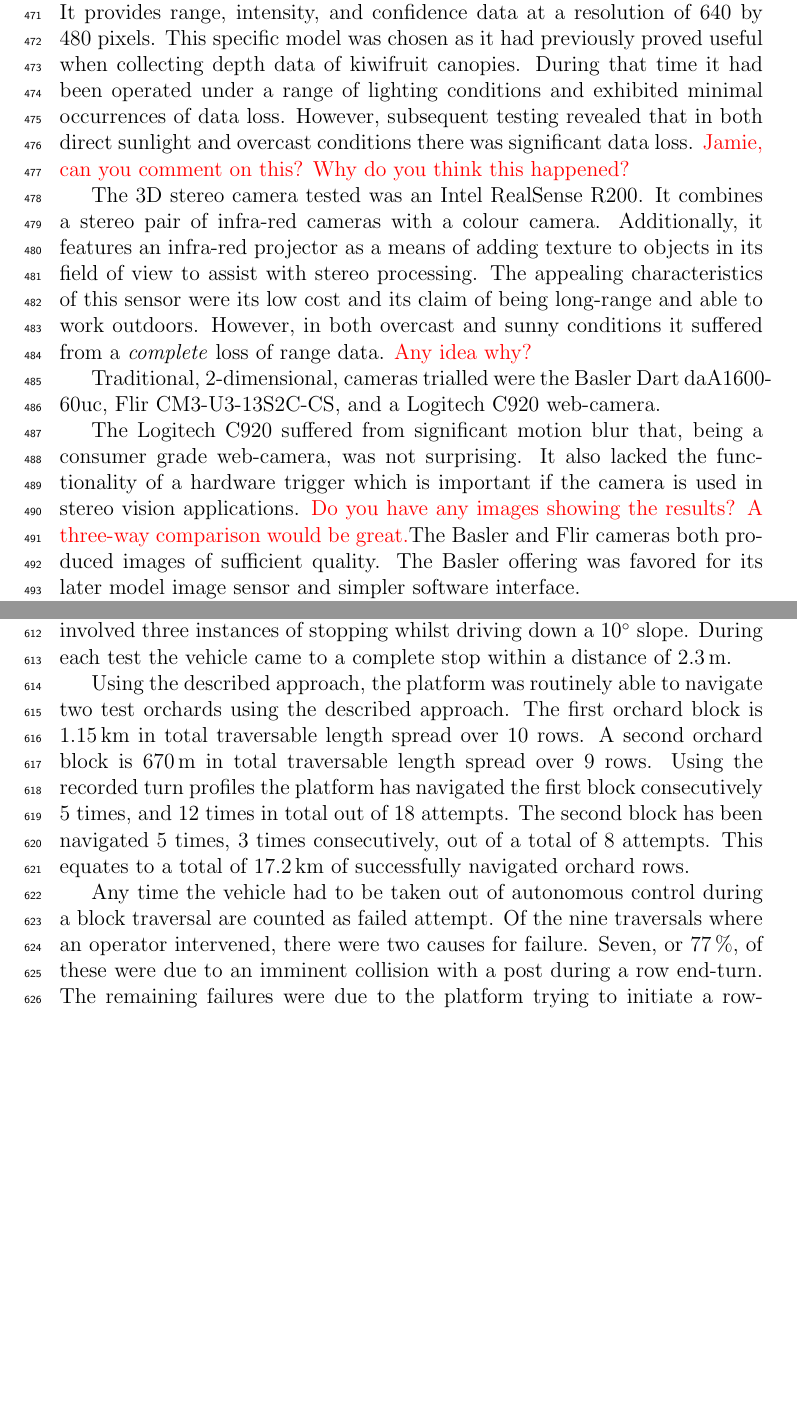
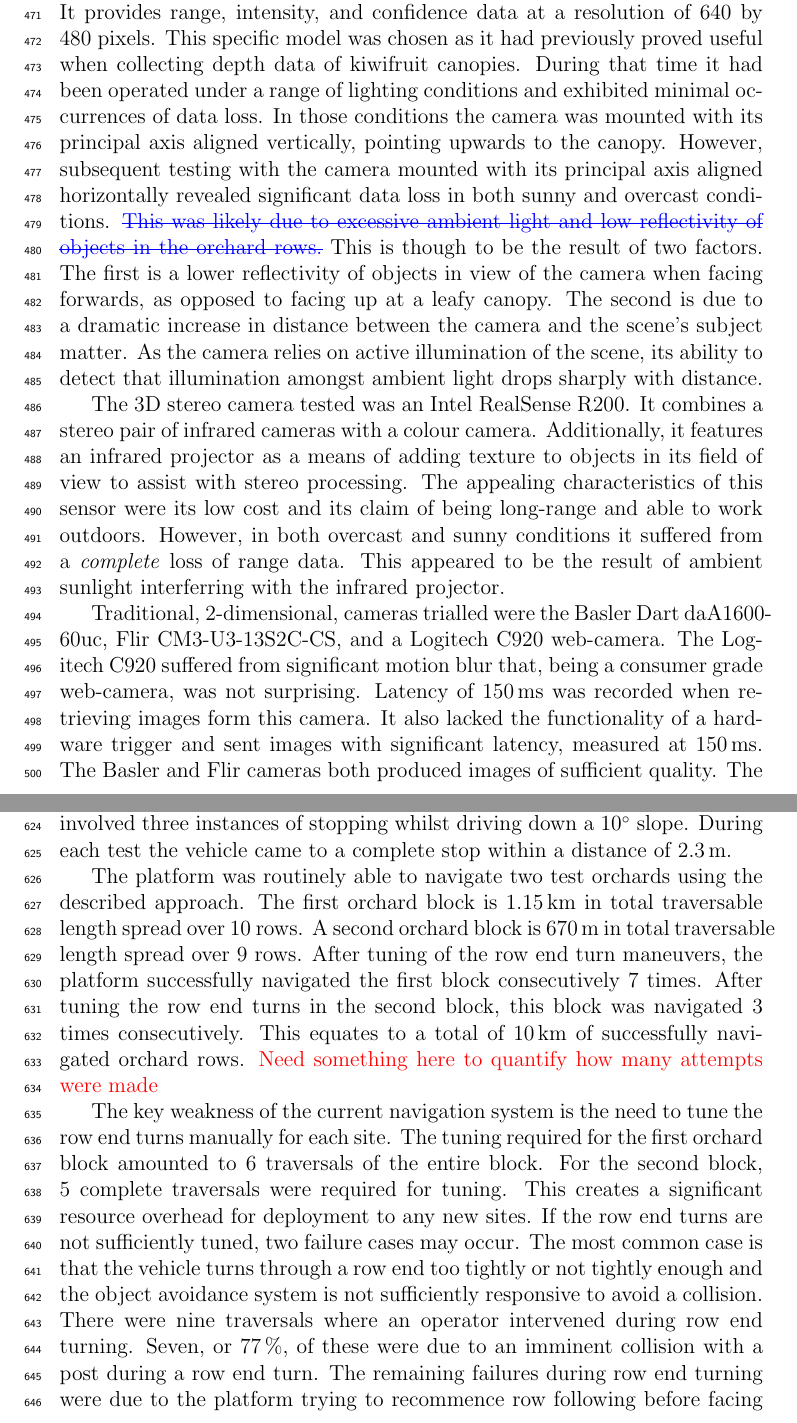
Before and after one commit to MarkHedleyJones/paper_autonomousPlatform, a LaTeX paper (elsarticle-template-5-harv.tex): two parts of pages 15 and 19 of 28 before the commit and two parts of pages 15 and 19 of 30 after it, joined at a grey line, cut so that both start at the same text, the shorter picture padded with empty space. Compiled offline with pdfLaTeX.

Commit message:
Jamie's edits

```diff
--- a/elsarticle-template-5-harv.tex
+++ b/elsarticle-template-5-harv.tex
@@ -48,6 +48,7 @@
 %% The amsthm package provides extended theorem environments
 %% \usepackage{amsthm}
 \usepackage{color}
+\usepackage{soul}  % Remove on submission
 \usepackage{siunitx}
 \usepackage{array}
 \usepackage{lineno}
@@ -663,23 +664,25 @@
         It provides range, intensity, and confidence data at a resolution of 640 by 480 pixels.
         This specific model was chosen as it had previously proved useful when collecting depth data of kiwifruit canopies.
         During that time it had been operated under a range of lighting conditions and exhibited minimal occurrences of data loss.
-        However, subsequent testing revealed that in both direct sunlight and overcast conditions there was significant data loss.
-        \color{red}Jamie, can you comment on this? Why do you think this happened?\color{black}
+        In those conditions the camera was mounted with its principal axis aligned vertically, pointing upwards to the canopy.
+        However, subsequent testing with the camera mounted with its principal axis aligned horizontally revealed significant data loss in both sunny and overcast conditions.
+        \color{blue}\st{This was likely due to excessive ambient light and low reflectivity of objects in the orchard rows.}
+        \color{black}
+        This is though to be the result of two factors.
+        The first is a lower reflectivity of objects in view of the camera when facing forwards, as opposed to facing up at a leafy canopy.
+        The second is due to a dramatic increase in distance between the camera and the scene's subject matter.
+        As the camera relies on active illumination of the scene, its ability to detect that illumination amongst ambient light drops sharply with distance.
 
         The 3D stereo camera tested was an Intel RealSense R200.
-        It combines a stereo pair of infra-red cameras with a colour camera.
-        Additionally, it features an infra-red projector as a means of adding texture to objects in its field of view to assist with stereo processing.
+        It combines a stereo pair of infrared cameras with a colour camera.
+        Additionally, it features an infrared projector as a means of adding texture to objects in its field of view to assist with stereo processing.
         The appealing characteristics of this sensor were its low cost and its claim of being long-range and able to work outdoors.
         However, in both overcast and sunny conditions it suffered from a \emph{complete} loss of range data.
-        \color{red}Any idea why?\color{black}
+        This appeared to be the result of ambient sunlight interferring with the infrared projector.
 
         Traditional, 2-dimensional, cameras trialled were the Basler Dart daA1600-60uc, Flir CM3-U3-13S2C-CS, and a Logitech C920 web-camera.
-        % Each camera was driven through an orchard at a height of \SI{0.8}{\meter} while attached to the front of the vehicle.
-        % This height was chosen as it is roughly halfway between the ground and the canopy.
-        % Like the lidar tests, each camera was driven through the orchard at a height of \SI{0.8}{\meter} from the ground.
-
         The Logitech C920 suffered from significant motion blur that, being a consumer grade web-camera, was not surprising.
-        It also lacked the functionality of a hardware trigger which is important if the camera is used in stereo vision applications.
-        \color{red}Do you have any images showing the results? A three-way comparison would be great.\color{black}
+        Latency of \SI{150}{\milli\second} was recorded when retrieving images form this camera.
+        It also lacked the functionality of a hardware trigger and sent images with significant latency, measured at \SI{150}{\milli\second}.
         The Basler and Flir cameras both produced images of sufficient quality.
         The Basler offering was favored for its later model image sensor and simpler software interface.
@@ -962,14 +977,22 @@
     Dynamic tests involved three instances of stopping whilst driving down a \SI{10}{\degree} slope.
     During each test the vehicle came to a complete stop within a distance of \SI{2.3}{\meter}.
 
-    Using the described approach, the platform was routinely able to navigate two test orchards using the described approach.
+    The platform was routinely able to navigate two test orchards using the described approach.
     The first orchard block is \SI{1.15}{\kilo\meter} in total traversable length spread over 10 rows.
     A second orchard block is \SI{670}{\meter} in total traversable length spread over 9 rows.
-    Using the recorded turn profiles the platform has navigated the first block consecutively 5 times, and 12 times in total out of 18 attempts.
-    The second block has been navigated 5 times, 3 times consecutively, out of a total of 8 attempts.
-    This equates to a total of \SI{17.2}{\kilo\meter} of successfully navigated orchard rows.
+    After tuning of the row end turn maneuvers, the platform successfully navigated the first block consecutively 7 times.
+    After tuning the row end turns in the second block, this block was navigated 3 times consecutively.
+    This equates to a total of \SI{10}{\kilo\meter} of successfully navigated orchard rows.
+    \color{red}Need something here to quantify how many attempts were made\color{black}
 
-    Any time the vehicle had to be taken out of autonomous control during a block traversal are counted as failed attempt.
-    Of the nine traversals where an operator intervened, there were two causes for failure.
-    Seven, or \SI{77}{\percent}, of these were due to an imminent collision with a post during a row end-turn.
-    The remaining failures were due to the platform trying to initiate a row-end turn before reaching the end of the row.
+
+    % Any time the vehicle had to be taken out of autonomous control during a block traversal are counted as failed attempt.
+    The key weakness of the current navigation system is the need to tune the row end turns manually for each site.
+    The tuning required for the first orchard block amounted to 6 traversals of the entire block.
+    For the second block, 5 complete traversals were required for tuning.
+    This creates a significant resource overhead for deployment to any new sites.
+    If the row end turns are not sufficiently tuned, two failure cases may occur.
+    The most common case is that the vehicle turns through a row end too tightly or not tightly enough and the object avoidance system is not sufficiently responsive to avoid a collision.
+    There were nine traversals where an operator intervened during row end turning.
+    Seven, or \SI{77}{\percent}, of these were due to an imminent collision with a post during a row end turn.
+    The remaining failures during row end turning were due to the platform trying to recommence row following before facing the new target row.
```
Also changed, not shown: imgs/camera_comparison/basler.png (added), imgs/camera_comparison/camera_comparison.pdf (added), imgs/camera_comparison/camera_comparison.svg (added), imgs/camera_comparison/drive-download-20180615T215848Z-001/basler.png (added), imgs/camera_comparison/drive-download-20180615T215848Z-001/flir.png (added), imgs/camera_comparison/flir.png (added), imgs/camera_comparison/flir_adjusted.png (added), imgs/camera_comparison/flir_adjusted2.png (added), elsarticle-template-5-harv.tex (39 more changed lines), 3 other files.
